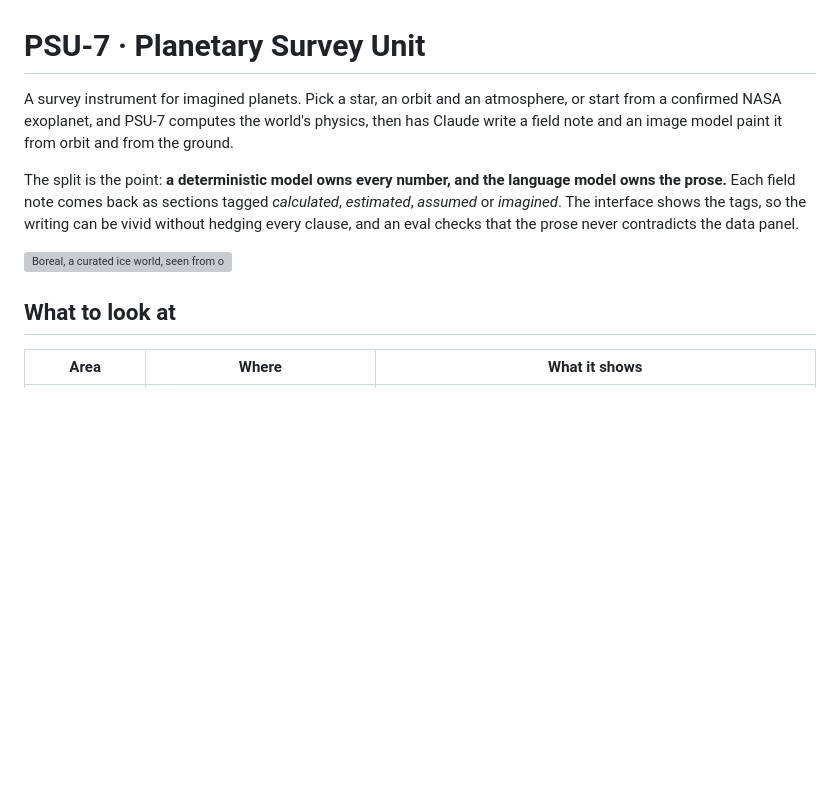
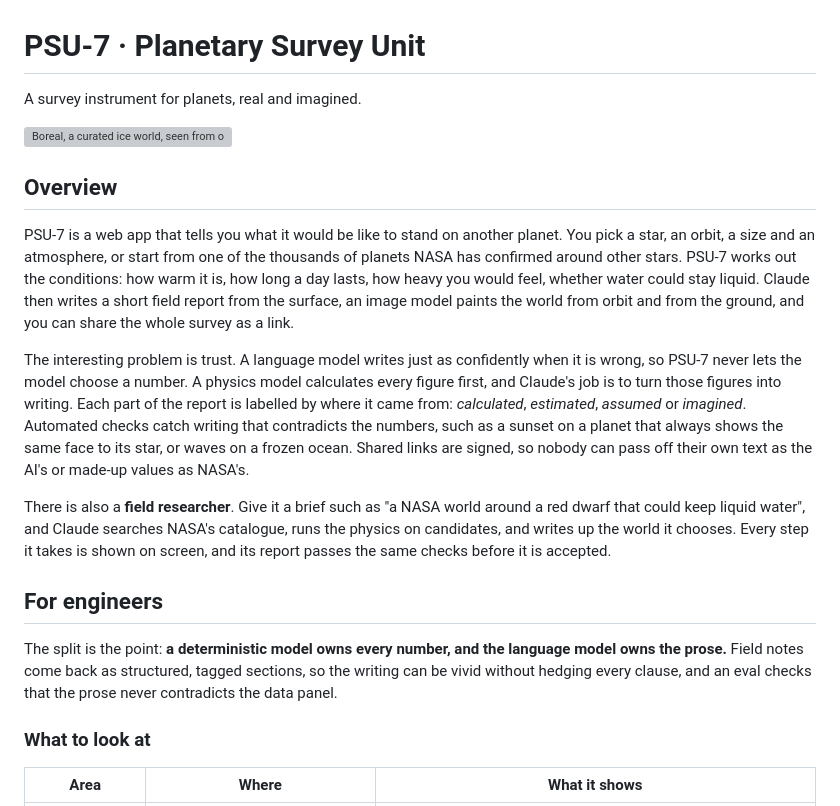
Before and after one commit to ryanmhorstman/planet-survey, a Markdown page: README.md, the part around the change. GitHub-like rendering; blank space fills up the shorter version; grey boxes are pictures that could not be loaded.

Commit message:
Add a plain-language overview to the README
Portfolio readers who are not engineers stopped at the technical intro. The
overview explains what PSU-7 does and why trust is the interesting problem;
the technical material now sits under a For engineers heading.

Co-Authored-By: Claude Opus 5.5 <noreply@anthropic.com>

```diff
--- a/README.md
+++ b/README.md
@@ -1,12 +1,22 @@
 # PSU-7 · Planetary Survey Unit
 
-A survey instrument for imagined planets. Pick a star, an orbit and an atmosphere, or start from a confirmed NASA exoplanet, and PSU-7 computes the world's physics, then has Claude write a field note and an image model paint it from orbit and from the ground.
-
-The split is the point: **a deterministic model owns every number, and the language model owns the prose.** Each field note comes back as sections tagged _calculated_, _estimated_, _assumed_ or _imagined_. The interface shows the tags, so the writing can be vivid without hedging every clause, and an eval checks that the prose never contradicts the data panel.
+A survey instrument for planets, real and imagined.
 
 ![Boreal, a curated ice world, seen from orbit](assets/sample-orbital-small.webp)
 
-## What to look at
+## Overview
+
+PSU-7 is a web app that tells you what it would be like to stand on another planet. You pick a star, an orbit, a size and an atmosphere, or start from one of the thousands of planets NASA has confirmed around other stars. PSU-7 works out the conditions: how warm it is, how long a day lasts, how heavy you would feel, whether water could stay liquid. Claude then writes a short field report from the surface, an image model paints the world from orbit and from the ground, and you can share the whole survey as a link.
+
+The interesting problem is trust. A language model writes just as confidently when it is wrong, so PSU-7 never lets the model choose a number. A physics model calculates every figure first, and Claude's job is to turn those figures into writing. Each part of the report is labelled by where it came from: _calculated_, _estimated_, _assumed_ or _imagined_. Automated checks catch writing that contradicts the numbers, such as a sunset on a planet that always shows the same face to its star, or waves on a frozen ocean. Shared links are signed, so nobody can pass off their own text as the AI's or made-up values as NASA's.
+
+There is also a **field researcher**. Give it a brief such as "a NASA world around a red dwarf that could keep liquid water", and Claude searches NASA's catalogue, runs the physics on candidates, and writes up the world it chooses. Every step it takes is shown on screen, and its report passes the same checks before it is accepted.
+
+## For engineers
+
+The split is the point: **a deterministic model owns every number, and the language model owns the prose.** Field notes come back as structured, tagged sections, so the writing can be vivid without hedging every clause, and an eval checks that the prose never contradicts the data panel.
+
+### What to look at
 
 | Area                    | Where                                                                                                                            | What it shows                                                                                                                                                                                                                                                                      |
 | ----------------------- | -------------------------------------------------------------------------------------------------------------------------------- | ---------------------------------------------------------------------------------------------------------------------------------------------------------------------------------------------------------------------------------------------------------------------------------- |
```
